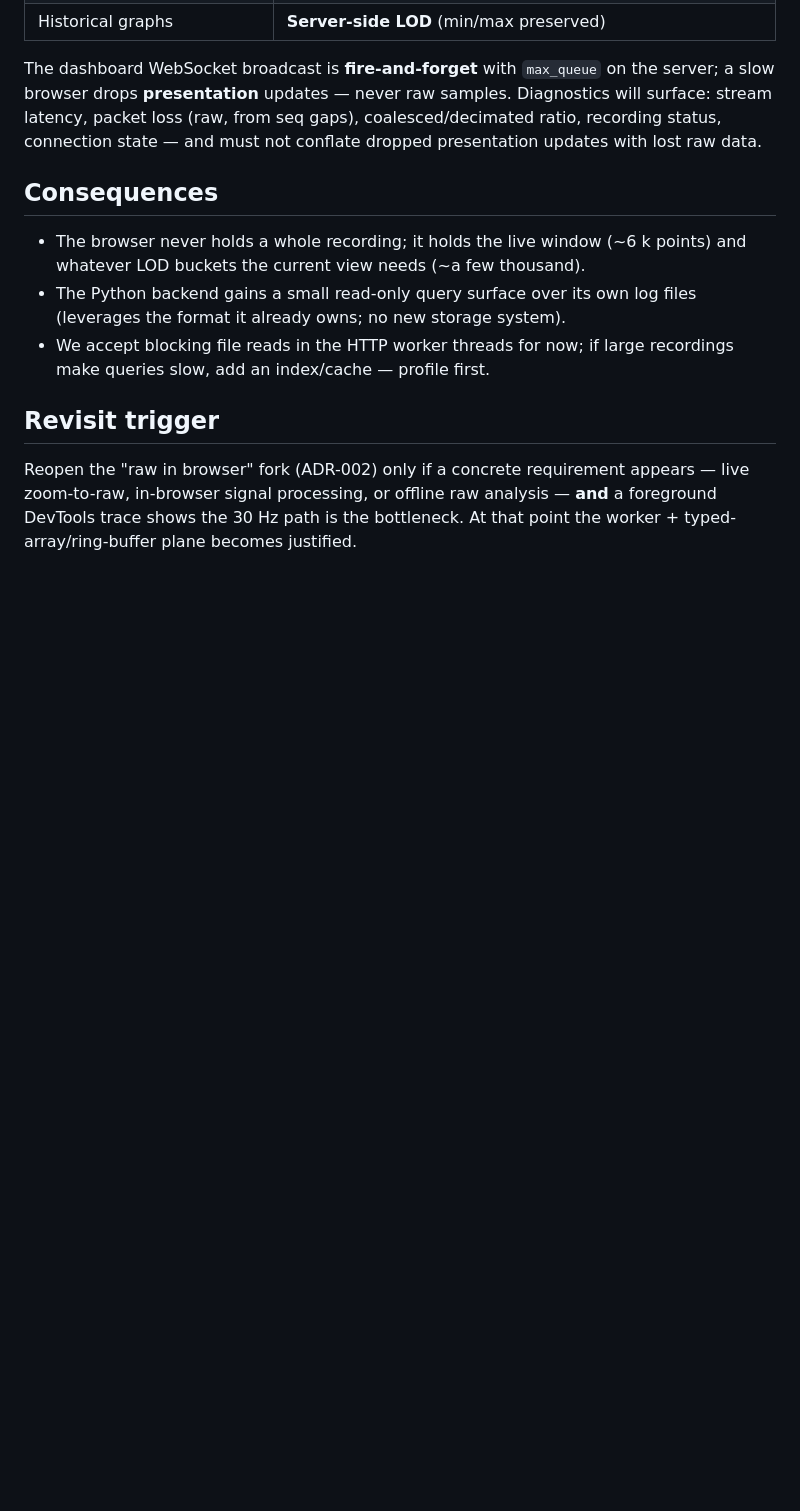
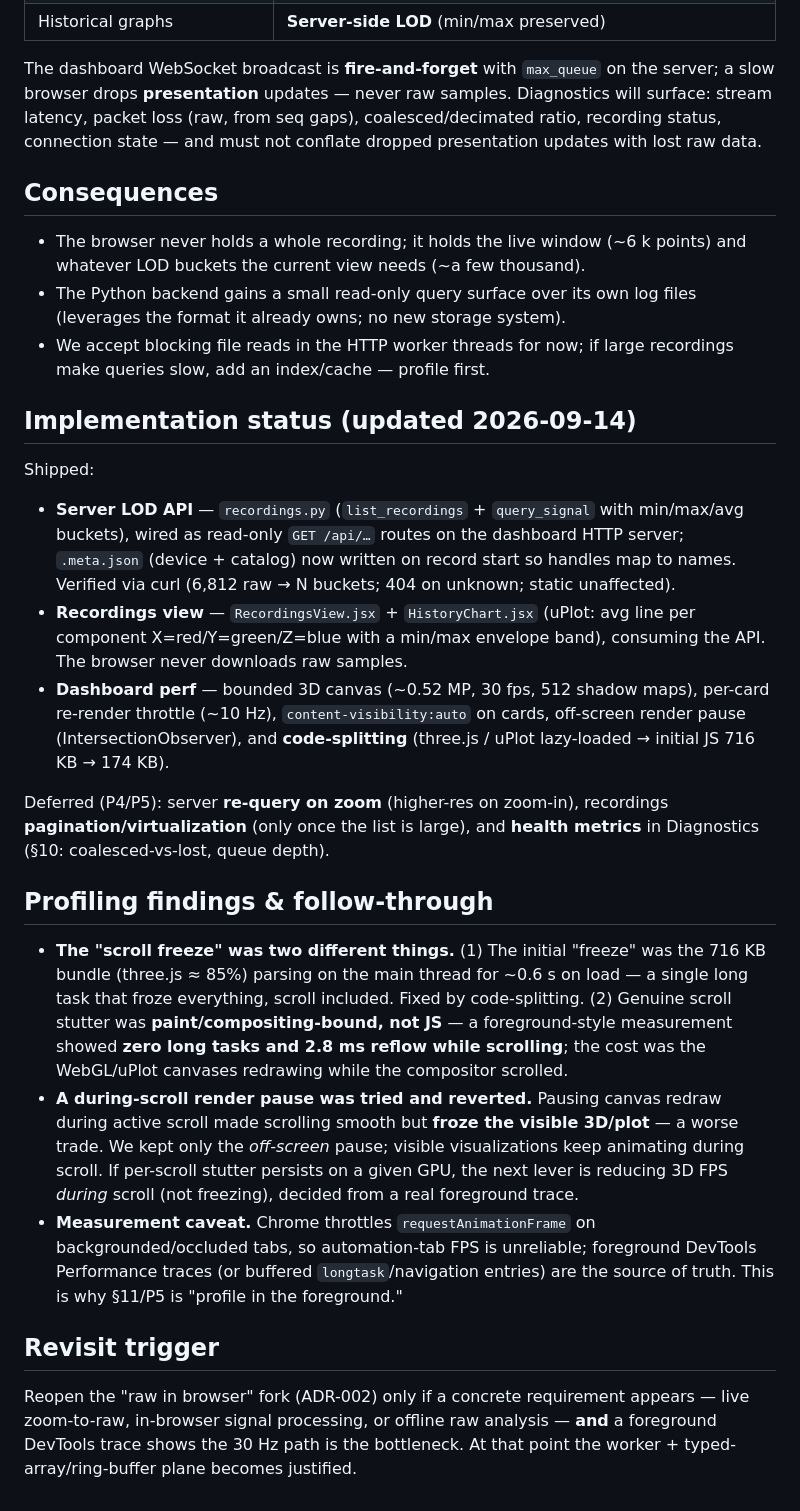
Before and after one commit to devamwork01/mobile_to_ROS, a Markdown page: docs/adr-001-dashboard-performance.md, the part around one of its changes. Rendered like a GitHub page; blank space fills up the shorter version.

```diff
--- a/docs/adr-001-dashboard-performance.md
+++ b/docs/adr-001-dashboard-performance.md
@@ -93,6 +100,44 @@ with lost raw data.
 - We accept blocking file reads in the HTTP worker threads for now; if large recordings
   make queries slow, add an index/cache — profile first.
 
+## Implementation status (updated 2026-09-14)
+
+Shipped:
+
+- **Server LOD API** — `recordings.py` (`list_recordings` + `query_signal` with
+  min/max/avg buckets), wired as read-only `GET /api/…` routes on the dashboard HTTP
+  server; `.meta.json` (device + catalog) now written on record start so handles map to
+  names. Verified via curl (6,812 raw → N buckets; 404 on unknown; static unaffected).
+- **Recordings view** — `RecordingsView.jsx` + `HistoryChart.jsx` (uPlot: avg line per
+  component X=red/Y=green/Z=blue with a min/max envelope band), consuming the API. The
+  browser never downloads raw samples.
+- **Dashboard perf** — bounded 3D canvas (~0.52 MP, 30 fps, 512 shadow maps), per-card
+  re-render throttle (~10 Hz), `content-visibility:auto` on cards, off-screen render pause
+  (IntersectionObserver), and **code-splitting** (three.js / uPlot lazy-loaded → initial
+  JS 716 KB → 174 KB).
+
+Deferred (P4/P5): server **re-query on zoom** (higher-res on zoom-in), recordings
+**pagination/virtualization** (only once the list is large), and **health metrics** in
+Diagnostics (§10: coalesced-vs-lost, queue depth).
+
+## Profiling findings & follow-through
+
+- **The "scroll freeze" was two different things.** (1) The initial "freeze" was the
+  716 KB bundle (three.js ≈ 85%) parsing on the main thread for ~0.6 s on load — a single
+  long task that froze everything, scroll included. Fixed by code-splitting. (2) Genuine
+  scroll stutter was **paint/compositing-bound, not JS** — a foreground-style measurement
+  showed **zero long tasks and 2.8 ms reflow while scrolling**; the cost was the WebGL/uPlot
+  canvases redrawing while the compositor scrolled.
+- **A during-scroll render pause was tried and reverted.** Pausing canvas redraw during
+  active scroll made scrolling smooth but **froze the visible 3D/plot** — a worse trade.
+  We kept only the *off-screen* pause; visible visualizations keep animating during scroll.
+  If per-scroll stutter persists on a given GPU, the next lever is reducing 3D FPS *during*
+  scroll (not freezing), decided from a real foreground trace.
+- **Measurement caveat.** Chrome throttles `requestAnimationFrame` on backgrounded/occluded
+  tabs, so automation-tab FPS is unreliable; foreground DevTools Performance traces (or
+  buffered `longtask`/navigation entries) are the source of truth. This is why §11/P5 is
+  "profile in the foreground."
+
 ## Revisit trigger
 
 Reopen the "raw in browser" fork (ADR-002) only if a concrete requirement appears —
```
Also changed, not shown: other parts of docs/adr-001-dashboard-performance.md (+19 -12 lines).
